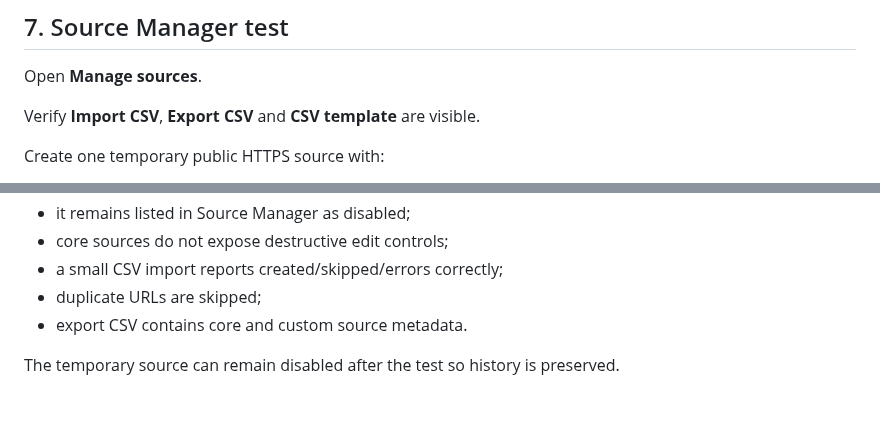
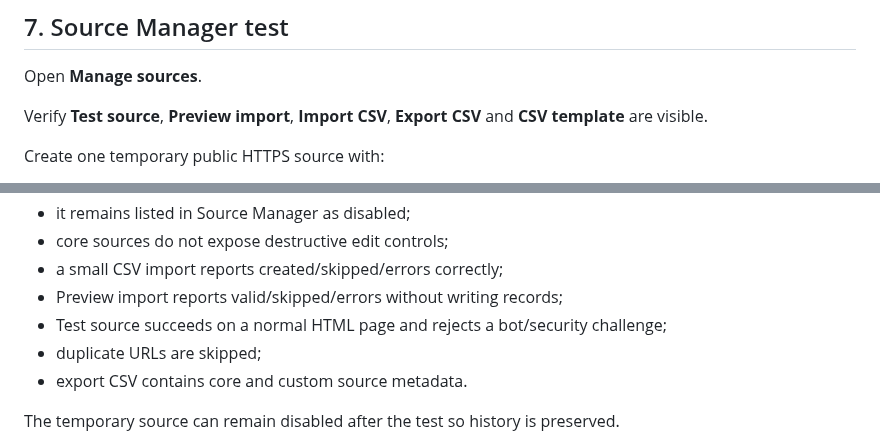
Before and after one commit to rickyganiere/dcb-expansion-radar, a Markdown page: docs/RELEASE_CHECKLIST.md, 2 parts joined by grey strips. Rendered like a GitHub page; blank space fills up the shorter version.

Commit message:
Add source preflight checks to release checklist

```diff
--- a/docs/RELEASE_CHECKLIST.md
+++ b/docs/RELEASE_CHECKLIST.md
@@ -87,7 +87,7 @@ Open the production Radar and verify:
 
 Open **Manage sources**.
 
-Verify **Import CSV**, **Export CSV** and **CSV template** are visible.
+Verify **Test source**, **Preview import**, **Import CSV**, **Export CSV** and **CSV template** are visible.
 
 Create one temporary public HTTPS source with:
 - valid market
@@ -103,6 +103,8 @@ Verify:
 - it remains listed in Source Manager as disabled;
 - core sources do not expose destructive edit controls;
 - a small CSV import reports created/skipped/errors correctly;
+- Preview import reports valid/skipped/errors without writing records;
+- Test source succeeds on a normal HTML page and rejects a bot/security challenge;
 - duplicate URLs are skipped;
 - export CSV contains core and custom source metadata.
 
```
